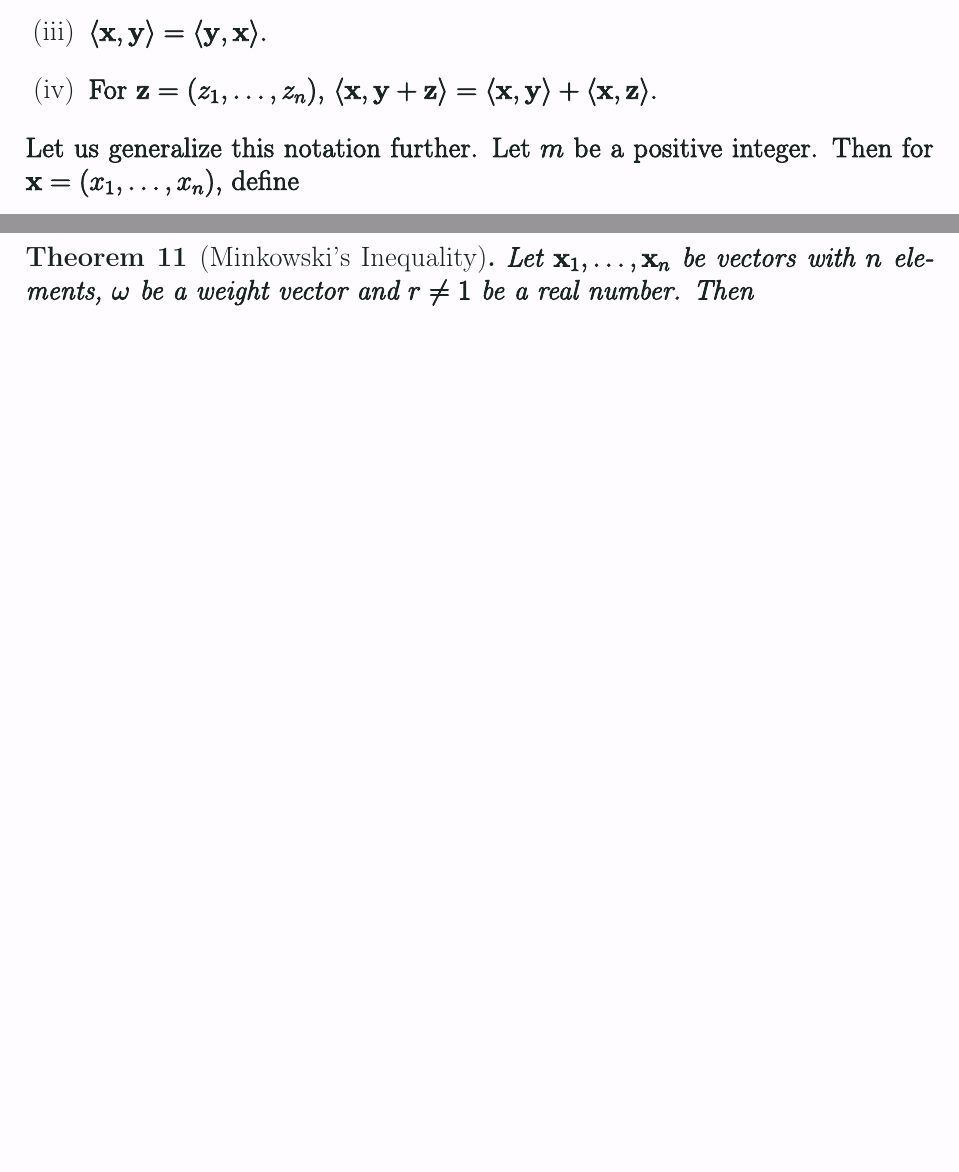
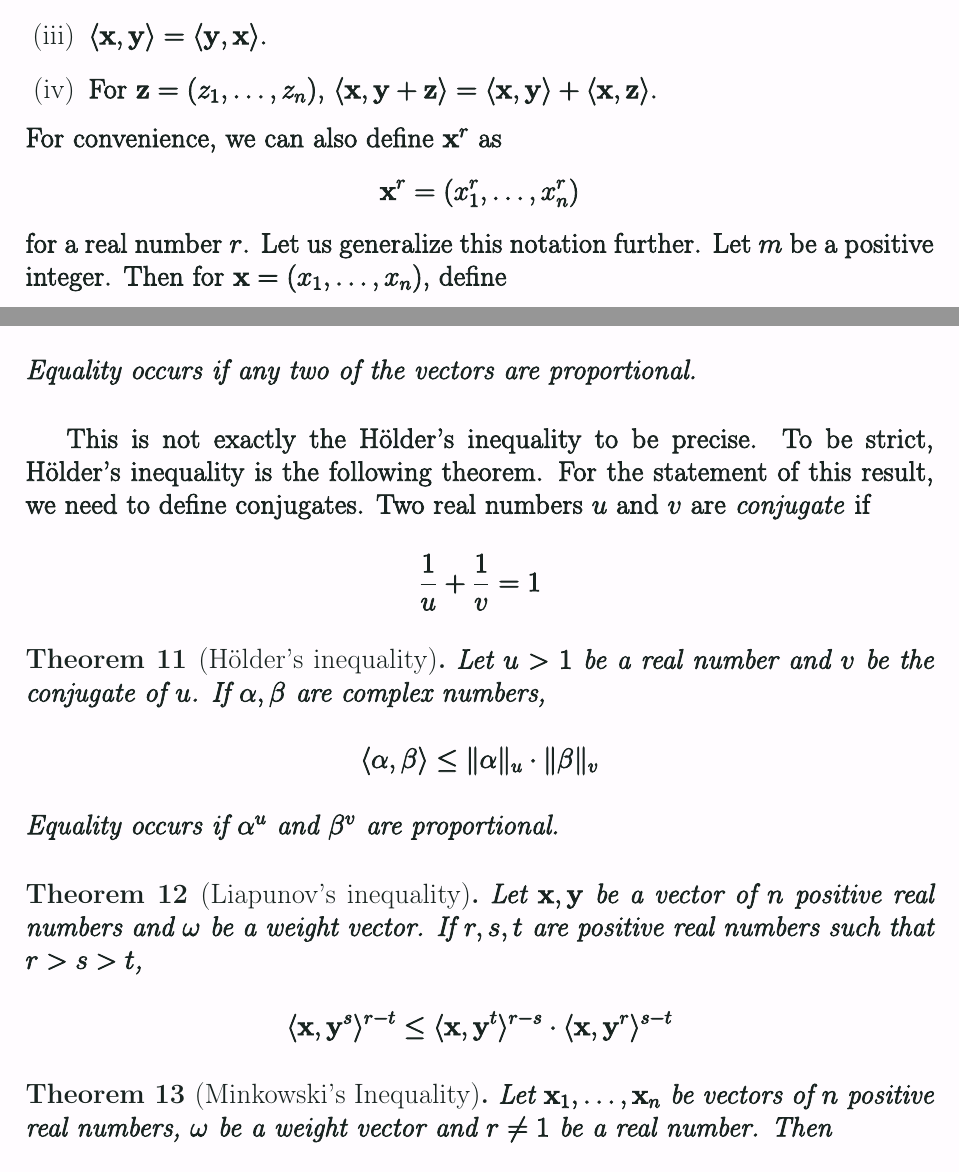
Before and after one commit to math-projects/inequality, a LaTeX book (inequalities.tex, which reads cs.tex, holdmink.tex): two parts of pages 21 and 29 of 139 before the commit and two parts of pages 21 and 29 of 141 after it, joined at a grey line, cut so that both start at the same text, the shorter picture padded with empty space. Compiled offline with pdfLaTeX.

Commit message:
added holder refinements

```diff
--- a/cs.tex
+++ b/cs.tex
@@ -42,7 +42,12 @@
 			\item $\langle\mathbf{x},\mathbf{y}\rangle=\langle\mathbf{y},\mathbf{x}\rangle$.
 			\item For $\mathbf{z}=(z_1,\ldots,z_n)$, $\langle\mathbf{x},\mathbf{y}+\mathbf{z}\rangle=\langle\mathbf{x},\mathbf{y}\rangle+\langle\mathbf{x},\mathbf{z}\rangle$.
 		\end{enumerate}
-	Let us generalize this notation further. Let $m$ be a positive integer. Then for $\mathbf{x}=(x_1,\ldots,x_n)$, define
+	For convenience, we can also define $\mathbf{x}^{r}$ as
+		\begin{align*}
+			\mathbf{x}^{r}
+				& = \left(x_{1}^{r},\ldots,x_{n}^{r}\right)
+		\end{align*}
+	for a real number $r$. Let us generalize this notation further. Let $m$ be a positive integer. Then for $\mathbf{x}=(x_1,\ldots,x_n)$, define
 		\begin{align*}
 			\| \mathbf{x}\|_{m}
 				& = \langle\underbrace{\mathbf{x},\ldots,\mathbf{x}}_{m\mbox{ times}}\rangle^{\frac{1}{m}}\\
--- a/holdmink.tex
+++ b/holdmink.tex
@@ -10,10 +10,33 @@
 					\mathfrak{G}\left(\sum_{i=1}^{n}\mathbf{x}_{i},\omega\right)
 					& \geq \sum_{i=1}^{n}\mathfrak{G}(\mathbf{x}_{i},\omega)
 				\end{align*}
+			Equality occurs if any two of the vectors are proportional.
+		\end{theorem}
+	This is not exactly the H\"{o}lder's inequality to be precise. To be strict, H\"{o}lder's inequality is the following theorem. For the statement of this result, we need to define conjugates. Two real numbers $u$ and $v$ are \textit{conjugate} if
+		\begin{align*}
+			\dfrac{1}{u}+\dfrac{1}{v}
+				& = 1
+		\end{align*}
+
+		\begin{theorem}[H\"{o}lder's inequality]
+			Let $u>1$ be a real number and $v$ be the conjugate of $u$. If $\alpha,\beta$ are complex numbers,
+				\begin{align*}
+					\langle\alpha,\beta\rangle
+						& \leq \|\alpha\|_{u}\cdot\|\beta\|_{v}
+				\end{align*}
+			Equality occurs if $\alpha^{u}$ and $\beta^{v}$ are proportional.
+		\end{theorem}
+
+		\begin{theorem}[Liapunov's inequality]
+			Let $\mathbf{x},\mathbf{y}$ be a vector of $n$ positive real numbers and $\omega$ be a weight vector. If $r,s,t$ are positive real numbers such that $r>s>t$,
+				\begin{align*}
+					\langle\mathbf{x},\mathbf{y}^{s}\rangle^{r-t}
+						& \leq \langle\mathbf{x},\mathbf{y}^{t}\rangle^{r-s}\cdot\langle\mathbf{x},\mathbf{y}^{r}\rangle^{s-t}
+				\end{align*}
 		\end{theorem}
 
 		\begin{theorem}[Minkowski's Inequality]\label{thm:mink}
-			Let $\mathbf{x}_{1},\ldots,\mathbf{x}_{n}$ be vectors with $n$ elements, $\omega$ be a weight vector and $r\neq1$ be a real number. Then
+			Let $\mathbf{x}_{1},\ldots,\mathbf{x}_{n}$ be vectors of $n$ positive real numbers, $\omega$ be a weight vector and $r\neq1$ be a real number. Then
 				\begin{align*}
 					\mathfrak{M}_{r}\left(\sum_{i=1}^{n}\mathbf{x}_{i},\omega\right)
 						&
```
Also changed, not shown: majorization.tex (+2 -2 lines), holdmink.tex (4 more changed lines).
